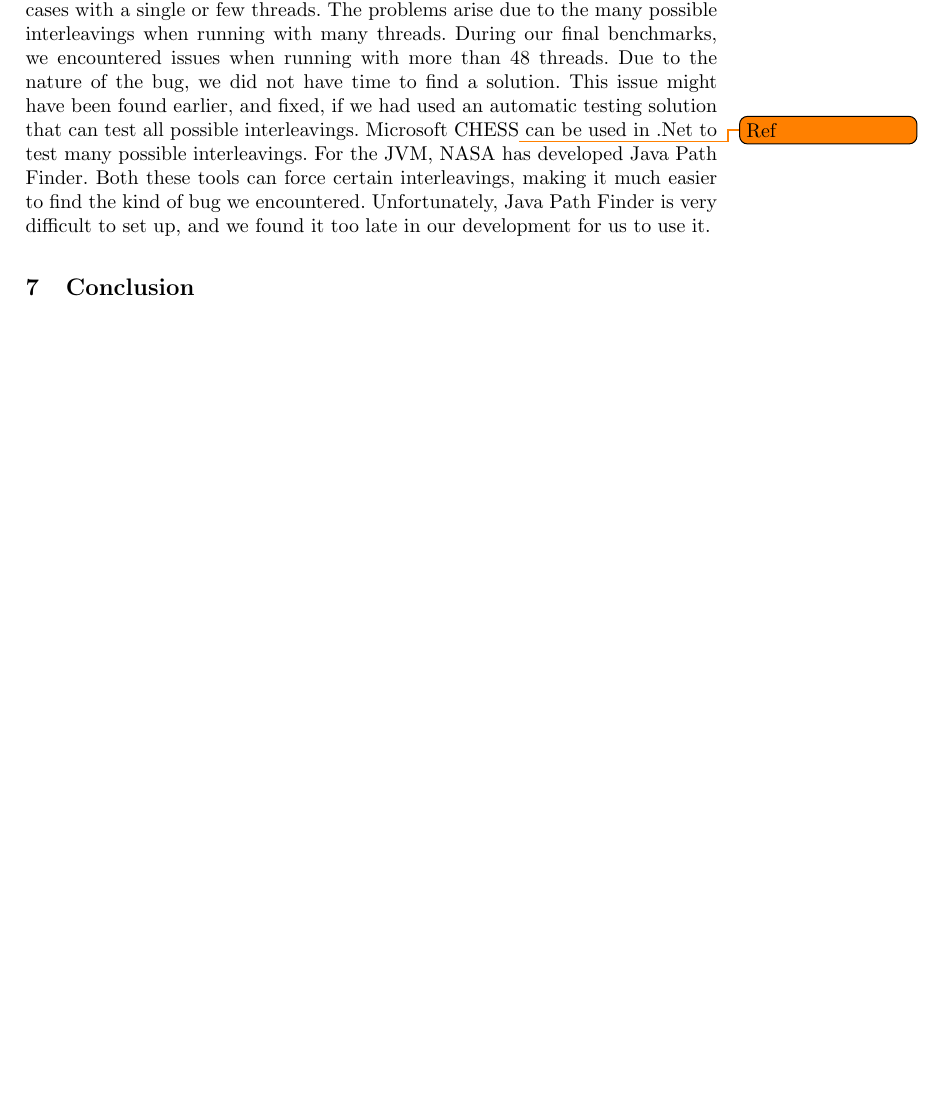
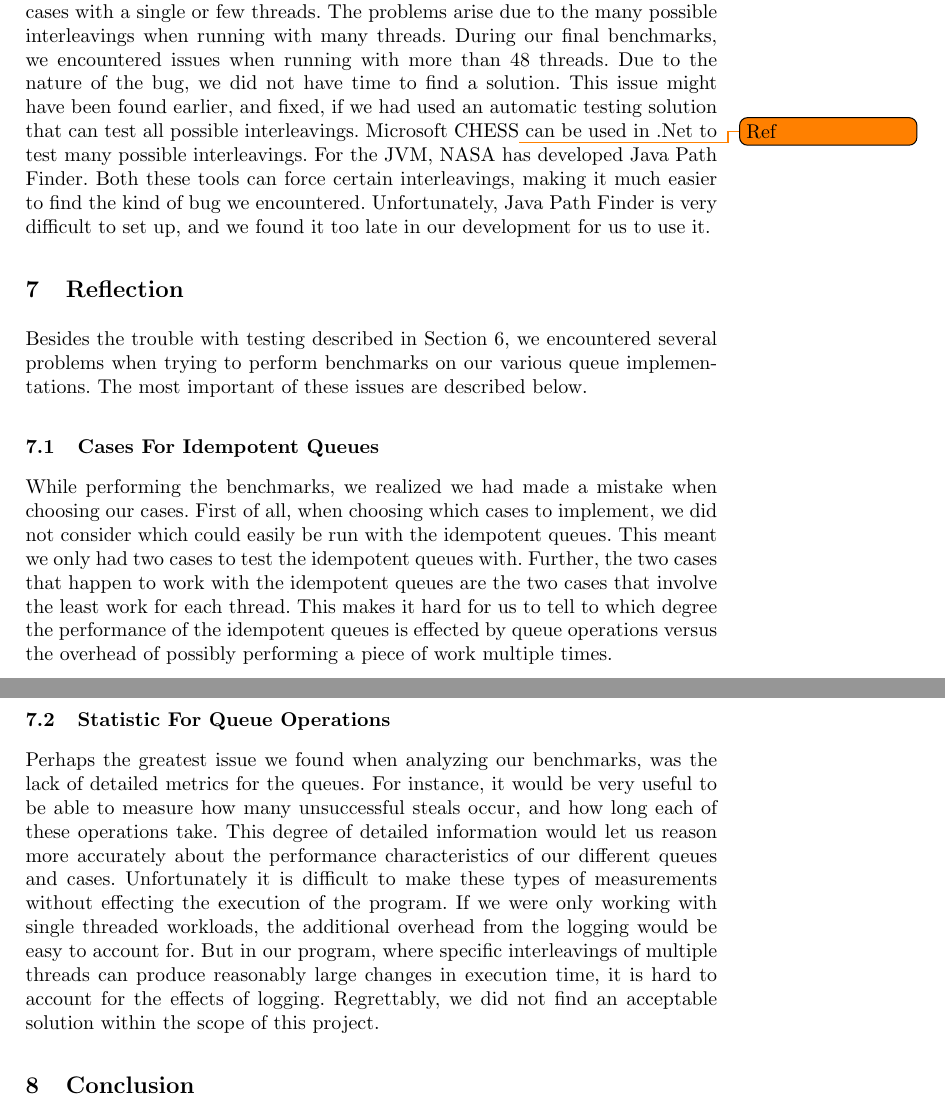
Before and after one commit to christianharrington/WorkStealingQueues, a LaTeX thesis (report/Work-stealing Queues.tex, which reads report/sections/reflection.tex): part of page 7 of 8 before the commit and two parts of pages 7 and 8 of 9 after it, the two joined at a grey line, cut so that both start at the same text, the shorter picture padded with empty space. Compiled offline with pdfLaTeX.

Commit message:
Added reflection section.

```diff
--- /dev/null
+++ b/report/sections/reflection.tex
@@ -0,0 +1,33 @@
+%!TEX root = ../Work-stealing Queues.tex
+\section{Reflection}
+\label{sec:Reflection}
+Besides the trouble with testing described in Section~\ref{sec:testing}, we
+encountered several problems when trying to perform benchmarks on our various
+queue implementations. The most important of these issues are described below.
+
+\subsection{Cases For Idempotent Queues}
+\label{sub:cases_for_idempotent_queues}
+While performing the benchmarks, we realized we had made a mistake when
+choosing our cases. First of all, when choosing which cases to implement, we
+did not consider which could easily be run with the idempotent queues. This
+meant we only had two cases to test the idempotent queues with. Further, the
+two cases that happen to work with the idempotent queues are the two cases
+that involve the least work for each thread. This makes it hard for us to tell
+to which degree the performance of the idempotent queues is effected by queue
+operations versus the overhead of possibly performing a piece of work multiple
+times.
+
+\subsection{Statistic For Queue Operations}
+\label{sub:statistic_for_queue_operations}
+Perhaps the greatest issue we found when analyzing our benchmarks, was the lack
+of detailed metrics for the queues. For instance, it would be very useful to be
+able to measure how many unsuccessful steals occur, and how long each of these
+operations take. This degree of detailed information would let us reason more
+accurately about the performance characteristics of our different queues and
+cases. Unfortunately it is difficult to make these types of measurements
+without effecting the execution of the program. If we were only working with
+single threaded workloads, the additional overhead from the logging would be
+easy to account for. But in our program, where specific interleavings of
+multiple threads can produce reasonably large changes in execution time, it is
+hard to account for the effects of logging. Regrettably, we did not find an
+acceptable solution within the scope of this project.
```
Also changed, not shown: report/Work-stealing Queues.tex (+1 -0 lines).
